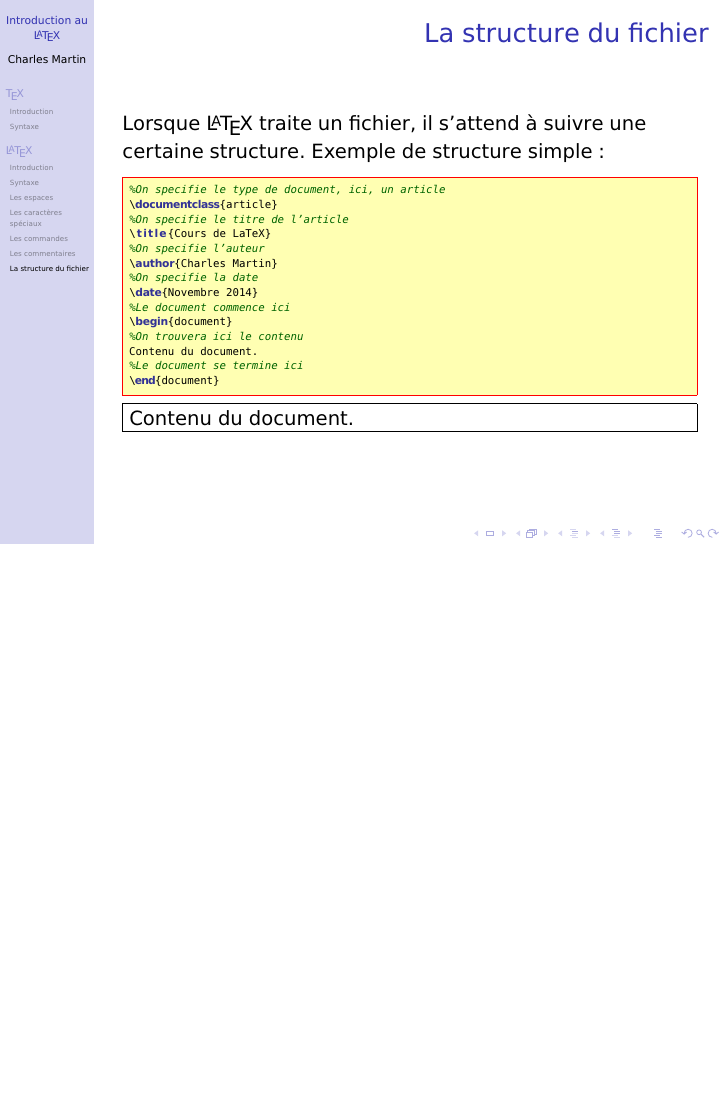
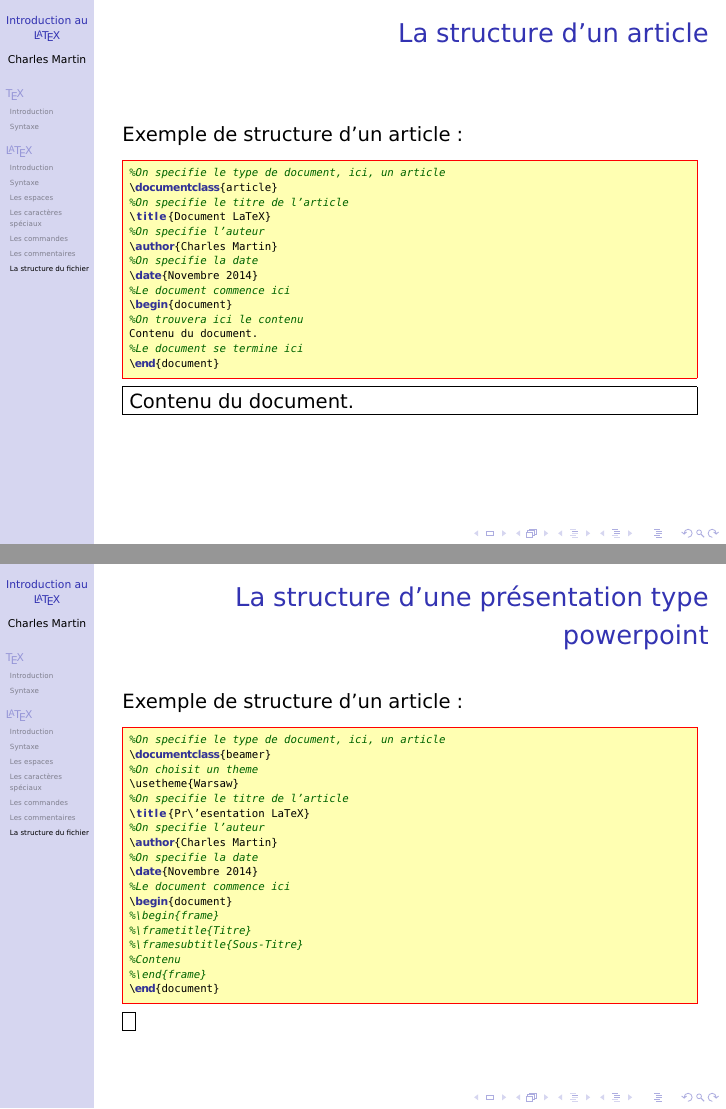
Before and after one commit to MC-Course/LaTeX, LaTeX slides (Cours 1/Presentation.tex): page 10 of 10 before the commit and pages 11 and 12 of 12 after it, the two joined at a grey line, the shorter picture padded with empty space. Compiled offline with pdfLaTeX.

Commit message:
Ajout exemple beamer

```diff
--- a/Cours 1/Presentation.tex
+++ b/Cours 1/Presentation.tex
@@ -209,5 +209,4 @@ Ce message est visible.
 \frame[containsverbatim]{
 \frametitle{La structure du fichier}
 Lorsque \LaTeX{} traite un fichier, il s'attend à suivre une certaine structure.
-Exemple de structure simple :
 
@@ -214,8 +224,11 @@ Exemple de structure simple :
+\frame[containsverbatim]{
+\frametitle{La structure d'un article}
+Exemple de structure d'un article :
 \begin{LTXexample}
 %On specifie le type de document, ici, un article
 \documentclass{article}
 %On specifie le titre de l'article
-\title{Cours de LaTeX}
+\title{Document LaTeX}
 %On specifie l'auteur
 \author{Charles Martin}
 %On specifie la date
@@ -229,4 +242,29 @@ Contenu du document.
 \end{LTXexample}
 }
 
+\frame[containsverbatim]{
+\frametitle{La structure d'une pr\'esentation type powerpoint}
+Exemple de structure d'un article :
+\begin{LTXexample}
+%On specifie le type de document, ici, un article
+\documentclass{beamer}
+%On choisit un theme
+\usetheme{Warsaw}
+%On specifie le titre de l'article
+\title{Pr\'esentation LaTeX}
+%On specifie l'auteur
+\author{Charles Martin}
+%On specifie la date
+\date{Novembre 2014}
+%Le document commence ici
+\begin{document}
+%\begin{frame}
+%\frametitle{Titre}
+%\framesubtitle{Sous-Titre}
+%Contenu
+%\end{frame}
 \end{document}
+\end{LTXexample}
+}
+
+\end{document}
```
Also changed, not shown: Cours 1/Presentation.tex (11 more changed lines).
